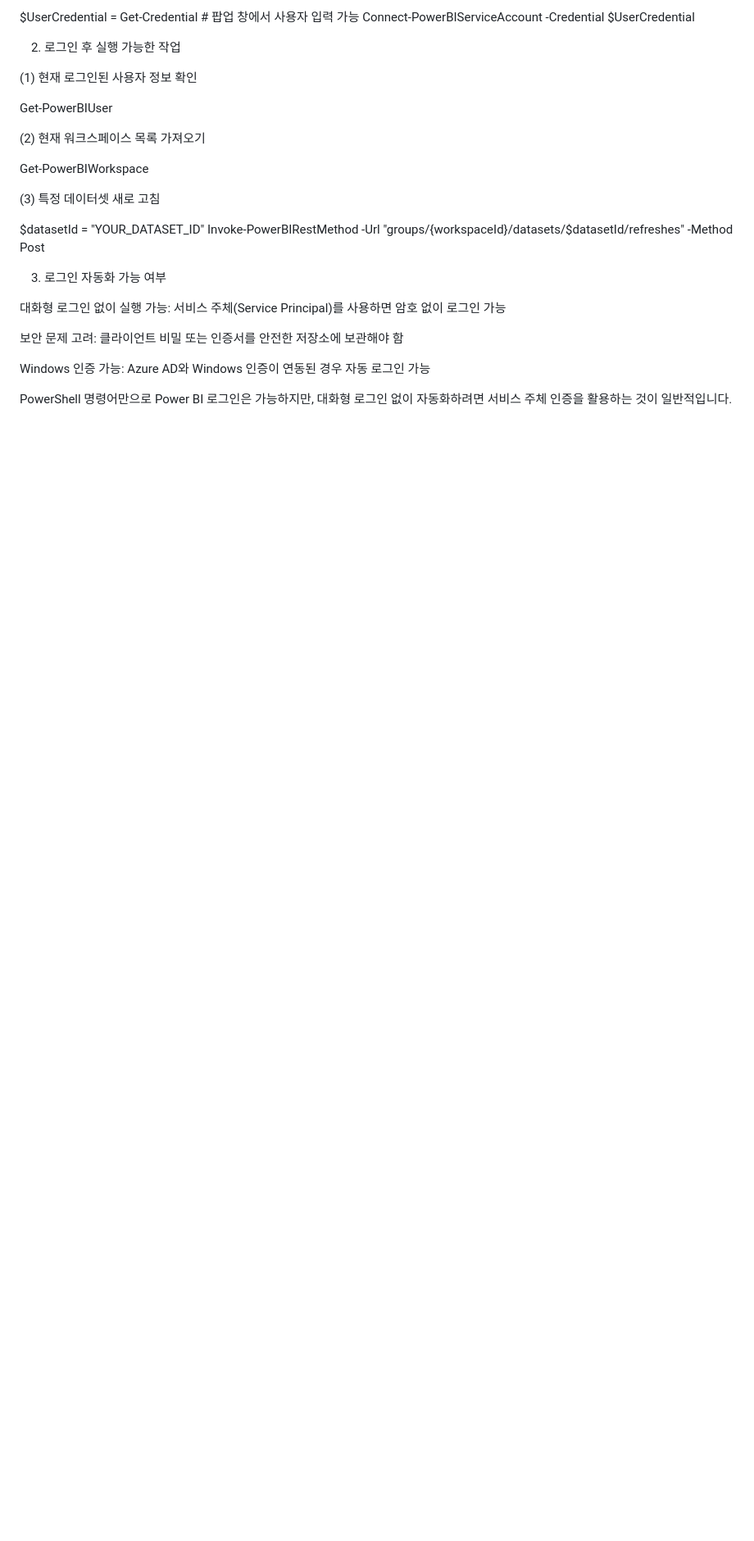
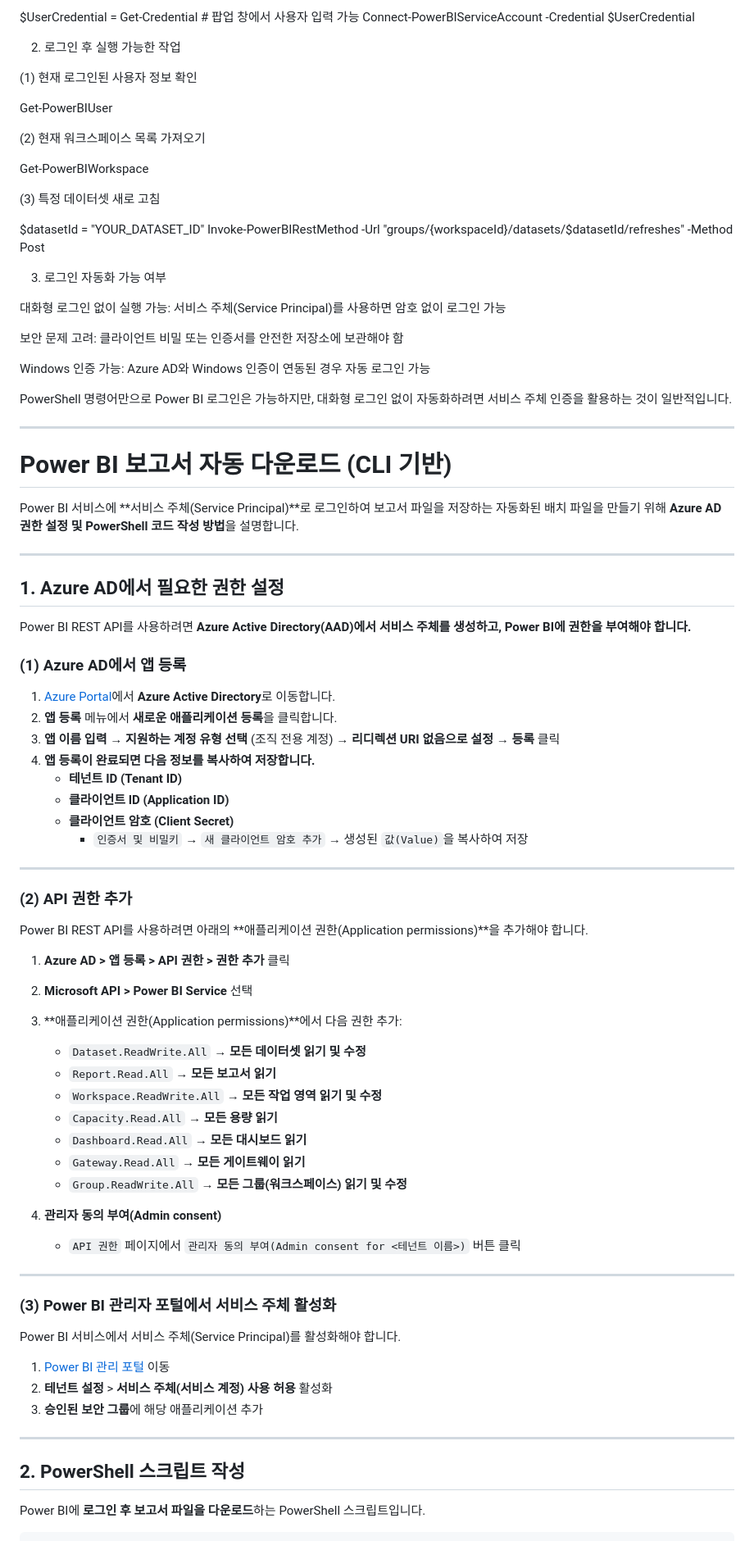
Before and after one commit to J-paku/TODO, a Markdown page: README.md, the part around the change printed below. Shown: that part at 82% size. Rendered like a GitHub page; blank space fills up the shorter version.

```diff
--- a/README.md
+++ b/README.md
@@ -72,3 +72,60 @@ Invoke-PowerBIRestMethod -Url "groups/{workspaceId}/datasets/$datasetId/refreshe
 Windows 인증 가능: Azure AD와 Windows 인증이 연동된 경우 자동 로그인 가능
 
 PowerShell 명령어만으로 Power BI 로그인은 가능하지만, 대화형 로그인 없이 자동화하려면 서비스 주체 인증을 활용하는 것이 일반적입니다.
+
+
+
+-----------------------------------------------------------------------------------------------------------------------------------------
+
+# Power BI 보고서 자동 다운로드 (CLI 기반)
+
+Power BI 서비스에 **서비스 주체(Service Principal)**로 로그인하여 보고서 파일을 저장하는 자동화된 배치 파일을 만들기 위해 **Azure AD 권한 설정 및 PowerShell 코드 작성 방법**을 설명합니다.
+
+---
+
+## 1. **Azure AD에서 필요한 권한 설정**
+Power BI REST API를 사용하려면 **Azure Active Directory(AAD)에서 서비스 주체를 생성하고, Power BI에 권한을 부여해야 합니다.**
+
+### (1) **Azure AD에서 앱 등록**
+1. [Azure Portal](https://portal.azure.com)에서 **Azure Active Directory**로 이동합니다.
+2. **앱 등록** 메뉴에서 **새로운 애플리케이션 등록**을 클릭합니다.
+3. **앱 이름 입력** → **지원하는 계정 유형 선택** (조직 전용 계정) → **리디렉션 URI 없음으로 설정** → **등록** 클릭
+4. **앱 등록이 완료되면 다음 정보를 복사하여 저장합니다.**
+   - **테넌트 ID (Tenant ID)**
+   - **클라이언트 ID (Application ID)**
+   - **클라이언트 암호 (Client Secret)**
+     - `인증서 및 비밀키` → `새 클라이언트 암호 추가` → 생성된 `값(Value)`을 복사하여 저장
+
+---
+
+### (2) **API 권한 추가**
+Power BI REST API를 사용하려면 아래의 **애플리케이션 권한(Application permissions)**을 추가해야 합니다.
+
+1. **Azure AD > 앱 등록 > API 권한 > 권한 추가** 클릭
+2. **Microsoft API > Power BI Service** 선택
+3. **애플리케이션 권한(Application permissions)**에서 다음 권한 추가:
+   - `Dataset.ReadWrite.All` → **모든 데이터셋 읽기 및 수정**
+   - `Report.Read.All` → **모든 보고서 읽기**
+   - `Workspace.ReadWrite.All` → **모든 작업 영역 읽기 및 수정**
+   - `Capacity.Read.All` → **모든 용량 읽기**
+   - `Dashboard.Read.All` → **모든 대시보드 읽기**
+   - `Gateway.Read.All` → **모든 게이트웨이 읽기**
+   - `Group.ReadWrite.All` → **모든 그룹(워크스페이스) 읽기 및 수정**
+
+4. **관리자 동의 부여(Admin consent)**
+   - `API 권한` 페이지에서 `관리자 동의 부여(Admin consent for <테넌트 이름>)` 버튼 클릭
+
+---
+
+### (3) **Power BI 관리자 포털에서 서비스 주체 활성화**
+Power BI 서비스에서 서비스 주체(Service Principal)를 활성화해야 합니다.
+
+1. [Power BI 관리 포털](https://app.powerbi.com/admin-portal) 이동
+2. **테넌트 설정** > **서비스 주체(서비스 계정) 사용 허용** 활성화
+3. **승인된 보안 그룹**에 해당 애플리케이션 추가
+
+---
+
+## 2. **PowerShell 스크립트 작성**
+Power BI에 **로그인 후 보고서 파일을 다운로드**하는 PowerShell 스크립트입니다.
+
```
Also changed, not shown: other parts of README.md (+31 -0 lines).
